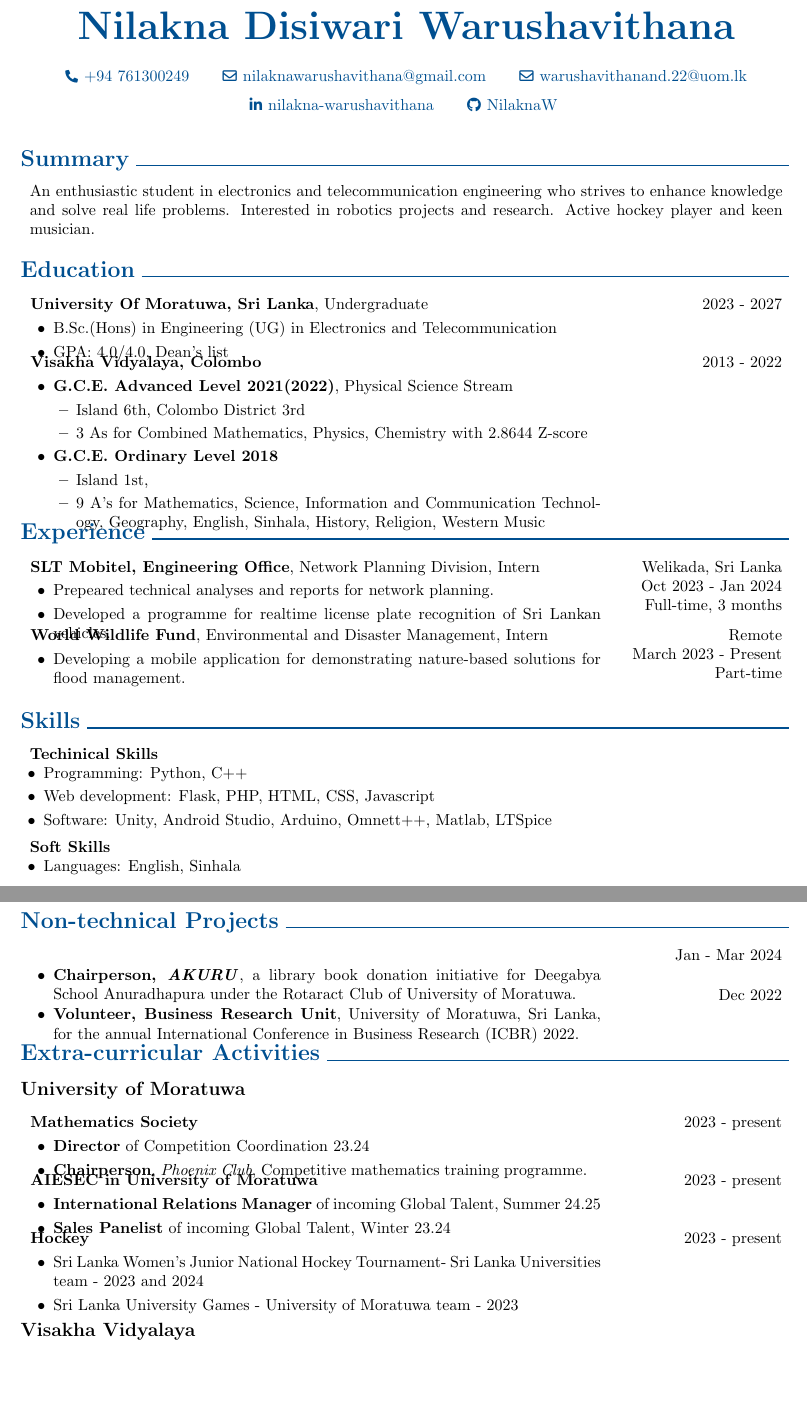
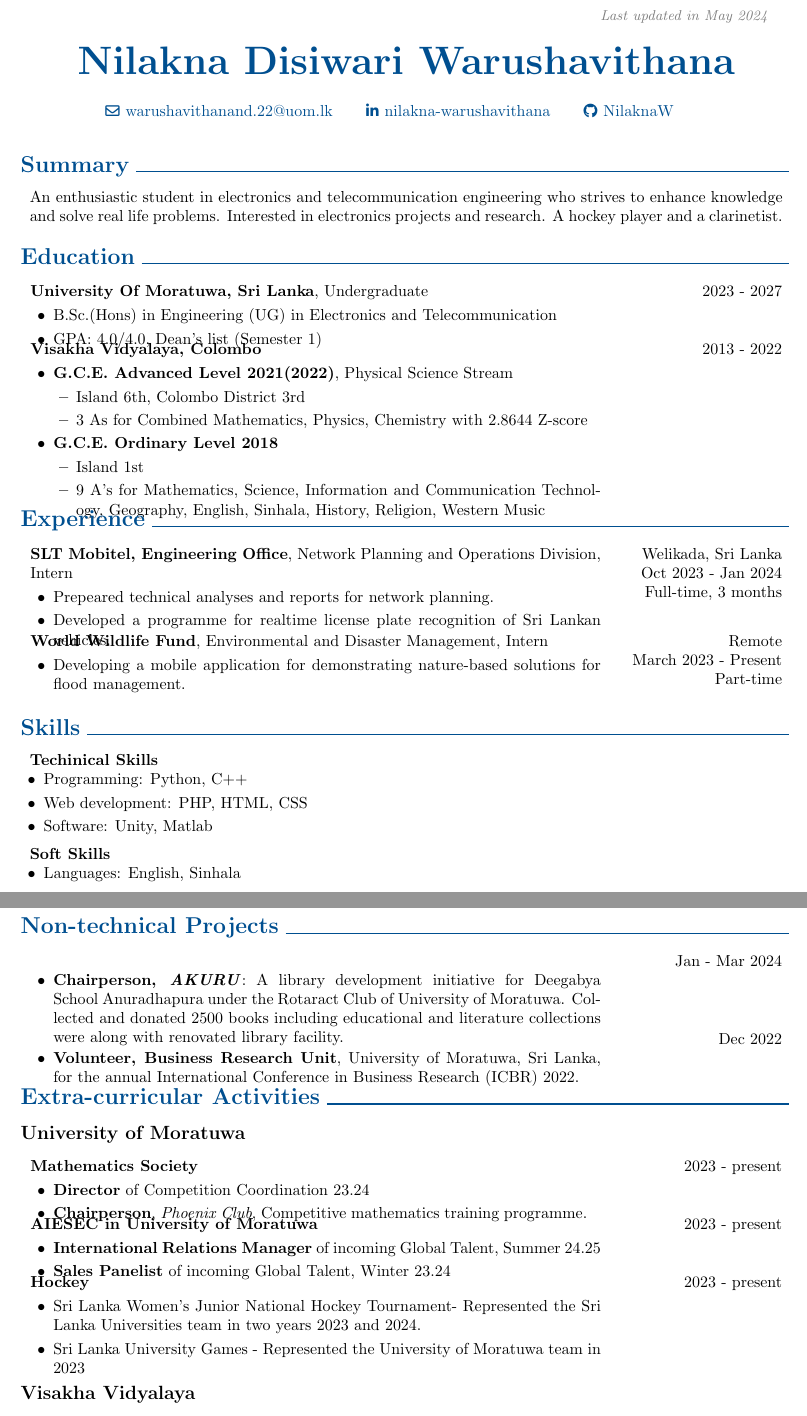
Before and after one commit to NilaknaW/resume, a LaTeX CV (cv.tex): two parts of pages 1 and 2 of 3, joined at a grey line, cut at the place of the change, the shorter picture padded with empty space. Compiled offline with pdfLaTeX.

Commit message:
may update and adjustments

```diff
--- a/cv.tex
+++ b/cv.tex
@@ -103,7 +103,7 @@
         \LenToUnit{\paperwidth-2 cm-0.2 cm+0.05cm},
         \LenToUnit{\paperheight-1.0 cm}
     ){\vtop{{\null}\makebox[0pt][c]{
-        \small\color{gray}\textit{Last updated in April 2024}\hspace{\widthof{Last updated in February 2024}}
+        \small\color{gray}\textit{Last updated in May 2024}\hspace{\widthof{Last updated in February 2024}}
     }}}%
   }%
 }%
@@ -134,10 +134,10 @@
         \vspace{0.3 cm}
 
         \normalsize
-        \mbox{\hrefWithoutArrow{tel:+94761300249}{{\footnotesize\faPhone*}\hspace*{0.13cm}+94 761300249}}
-        \hspace*{0.5 cm}
-        \mbox{\hrefWithoutArrow{mailto:nilaknawarushavithana@gmail.com}{{\small\faEnvelope[regular]}\hspace*{0.13cm}nilaknawarushavithana@gmail.com}}
-        \hspace*{0.5 cm}
+        %\mbox{\hrefWithoutArrow{tel:+94761300249}{{\footnotesize\faPhone*}\hspace*{0.13cm}+94 761300249}}
+        %\hspace*{0.5 cm}
+        %\mbox{\hrefWithoutArrow{mailto:nilaknawarushavithana@gmail.com}{{\small\faEnvelope[regular]}\hspace*{0.13cm}nilaknawarushavithana@gmail.com}}
+        %\hspace*{0.5 cm}
         \mbox{\hrefWithoutArrow{mailto:warushavithanand.22@uom.lk}{{\small\faEnvelope[regular]}\hspace*{0.13cm}warushavithanand.22@uom.lk}}
         \hspace*{0.5 cm}
 %        \mbox{{\small\faMapMarker*}\hspace*{0.13cm}Your Location}
@@ -156,7 +156,7 @@
     \section{Summary}
 
         \begin{changemargin}{0.2 cm}{0.2 cm}
-        An enthusiastic student in electronics and telecommunication engineering who strives to enhance knowledge and solve real life problems. Interested in robotics projects and research. Active hockey player and keen musician.
+        An enthusiastic student in electronics and telecommunication engineering who strives to enhance knowledge and solve real life problems. Interested in electronics projects and research. A hockey player and a clarinetist.
         \end{changemargin}
 
 
@@ -175,8 +175,8 @@
 
 	            \begin{highlights}
 	                \item B.Sc.(Hons) in Engineering (UG) in Electronics and Telecommunication
-                \item GPA: 4.0/4.0, Dean's list %(\href{}{Transcript})
-%                \item \textbf{Modules:} list modules.
+                \item GPA: 4.0/4.0, Dean's list (Semester 1)%(\href{}{Transcript})
+                %\item \textbf{Modules:} Real analysis, Sig.
 	            \end{highlights}
             &
             2023 - 2027
@@ -219,7 +219,7 @@
             K{0.2 cm}
             R{4.1 cm}
         }
-            \textbf{SLT Mobitel, Engineering Office}, Network Planning Division, Intern
+            \textbf{SLT Mobitel, Engineering Office}, Network Planning and Operations Division, Intern
 
             \vspace{0.10 cm}
 
@@ -305,8 +305,9 @@
         \textbf{Techinical Skills}
         \begin{highlights}
         \item Programming: Python, C++
-        \item Web development: Flask, PHP, HTML, CSS, Javascript
-        \item Software: Unity, Android Studio, Arduino, Omnett++, Matlab, LTSpice \end{highlights}
+        \item Web development: PHP, HTML, CSS %, Flask, Javascript
+        \item Software: Unity, Matlab%LTSpice, Android Studio, Omnett++, Arduino,
+        \end{highlights}
         \par\endgroup
 
         \vspace{0.6 cm}
@@ -432,7 +433,7 @@
             R{4.1 cm}
         }
             \begin{highlights}
-			\item \textbf{Chairperson, \textit{AKURU}}, a library book donation initiative for Deegabya School Anuradhapura under the Rotaract Club of University of Moratuwa.\end{highlights}
+			\item \textbf{Chairperson, \textit{AKURU}}: A library development initiative for Deegabya School Anuradhapura under the Rotaract Club of University of Moratuwa. Collected and donated 2500 books including educational and literature collections were  along with renovated library facility. \end{highlights}
             &
             Jan - Mar 2024
         \end{tabularx}
@@ -480,8 +481,8 @@
             \textbf{Hockey}
             \vspace{0.10 cm}
              \begin{highlights}
-	        \item Sri Lanka Women's Junior National Hockey Tournament- Sri Lanka Universities team - 2023 and 2024
-	        \item Sri Lanka University Games - University of Moratuwa team - 2023
+	        \item Sri Lanka Women's Junior National Hockey Tournament- Represented the Sri Lanka Universities team in two years 2023 and 2024.
+	        \item Sri Lanka University Games - Represented the University of Moratuwa team in 2023
 	        \end{highlights}
             &
             2023 - present
```
Also changed, not shown: cv.pdf, cv.tex (8 more changed lines), 1 other file.
